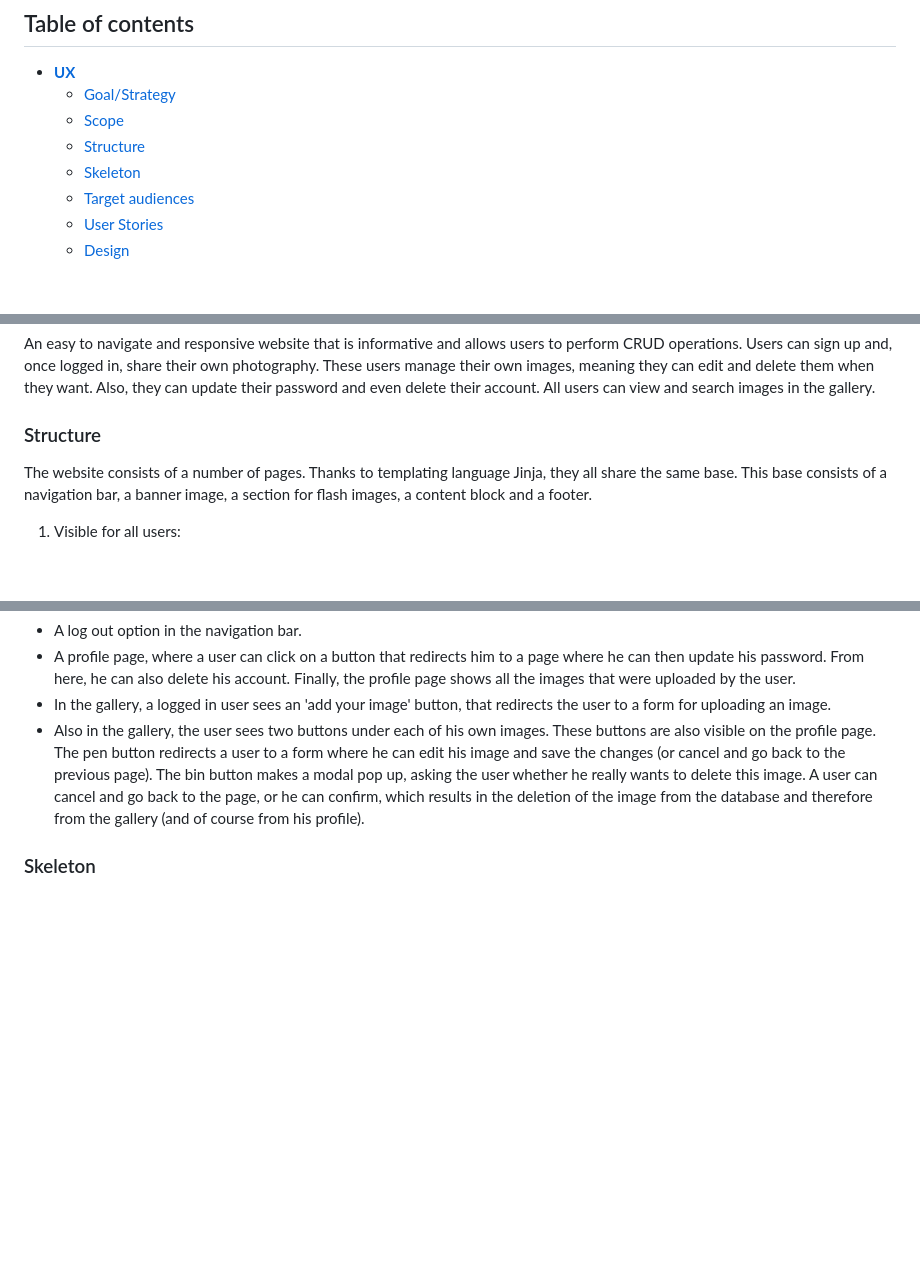
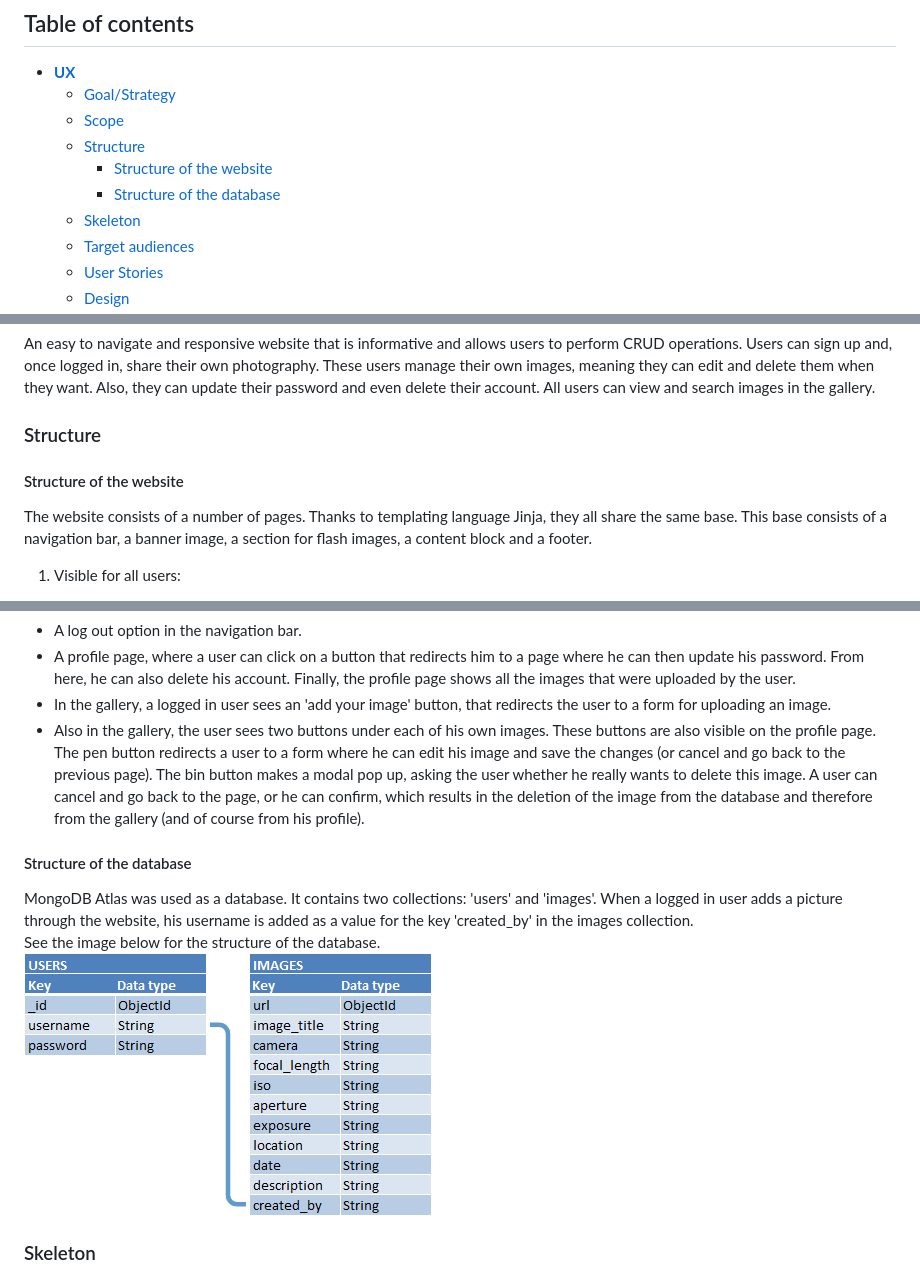
Before and after one commit to SuzanneNL/star-trail-photography, a Markdown page: README.md, 3 parts joined by grey strips. Drawn GitHub-style; pictures changed too: documentation/database-structure.png (added); blank space fills up the shorter version.

Commit message:
Add paragraph on the structure of the database

```diff
--- a/README.md
+++ b/README.md
@@ -22,6 +22,8 @@ This was website was built using HTML, CSS (Materialize), Javascript (jQuery), P
     - [Goal/Strategy](#Goal/Strategy)
     - [Scope](#Scope)
     - [Structure](#Structure)
+        - [Structure of the website](#Structure-of-the-website)
+        - [Structure of the database](#Structure-of-the-database)
     - [Skeleton](#Skeleton)
     - [Target audiences](#Target-audiences)
     - [User Stories](#User-Stories)
@@ -52,6 +54,7 @@ The goal of this website is to inform those who are interested, about star trail
 An easy to navigate and responsive website that is informative and allows users to perform CRUD operations. Users can sign up and, once logged in, share their own photography. These users manage their own images, meaning they can edit and delete them when they want. Also, they can update their password and even delete their account. All users can view and search images in the gallery.
 
 ### Structure
+#### Structure of the website
 The website consists of a number of pages. Thanks to templating language Jinja, they all share the same base. This base consists of a navigation bar, a banner image, a section for flash images, a content block and a footer.
 1. Visible for all users:
 - The home page, where the content block contains an article about star trail photography. It is accompanied by a 'scrollspy' on the right side, that helps the user jump to relevant sections of the article. The scrollspy is not visible on smaller screens.
@@ -64,6 +67,11 @@ The website consists of a number of pages. Thanks to templating language Jinja,
 - A profile page, where a user can click on a button that redirects him to a page where he can then update his password. From here, he can also delete his account. Finally, the profile page shows all the images that were uploaded by the user.
 - In the gallery, a logged in user sees an 'add your image' button, that redirects the user to a form for uploading an image.
 - Also in the gallery, the user sees two buttons under each of his own images. These buttons are also visible on the profile page. The pen button redirects a user to a form where he can edit his image and save the changes (or cancel and go back to the previous page). The bin button makes a modal pop up, asking the user whether he really wants to delete this image. A user can cancel and go back to the page, or he can confirm, which results in the deletion of the image from the database and therefore from the gallery (and of course from his profile).
+
+#### Structure of the database
+MongoDB Atlas was used as a database. It contains two collections: 'users' and 'images'. When a logged in user adds a picture through the website, his username is added as a value for the key 'created_by' in the images collection.<br>
+See the image below for the structure of the database.<br>
+![Database structure](documentation/database-structure.png)
 
 ### Skeleton
 Wireframes were created using Figma. Images of these wireframes are available under 'wireframes'. Responsiveness consists mostly of adapting the size of the content to different sizes of screens. Also, the gallery doesn't juxtapose images and their details, but positions images and text on top of each other. The design is consistent.
```
